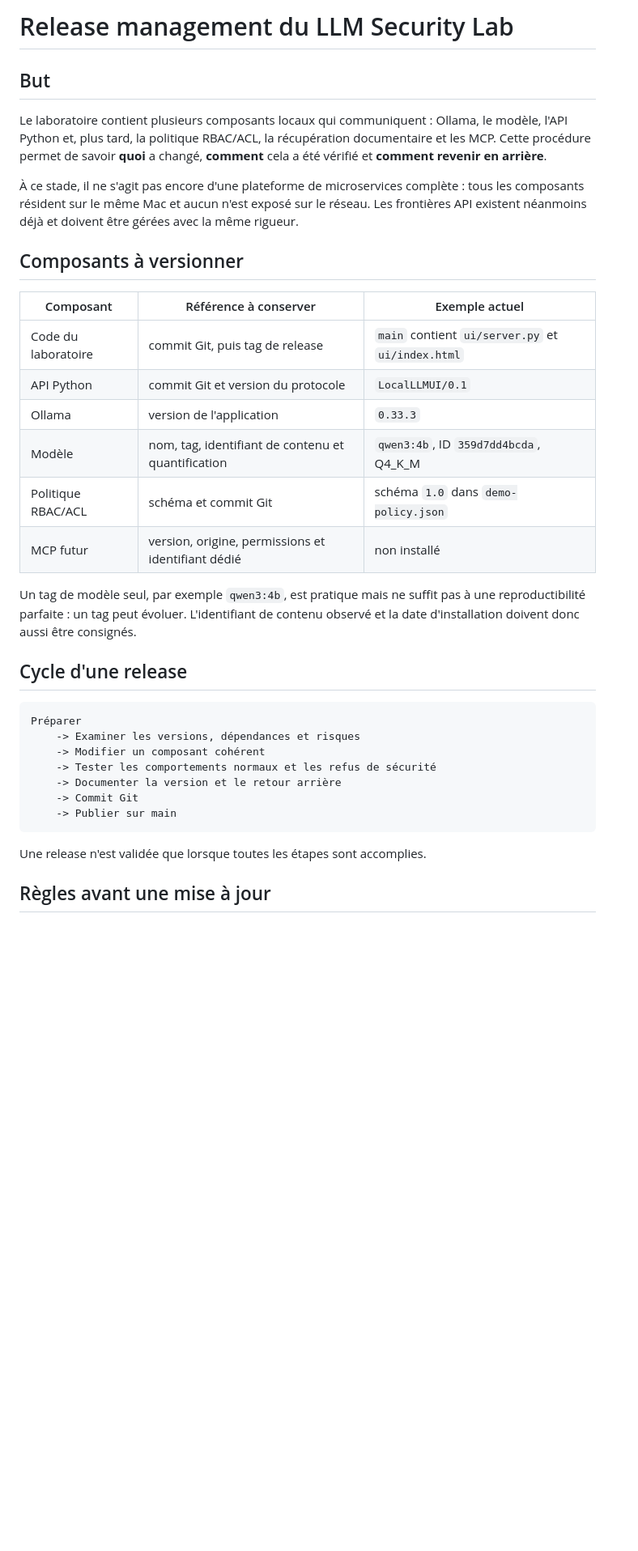
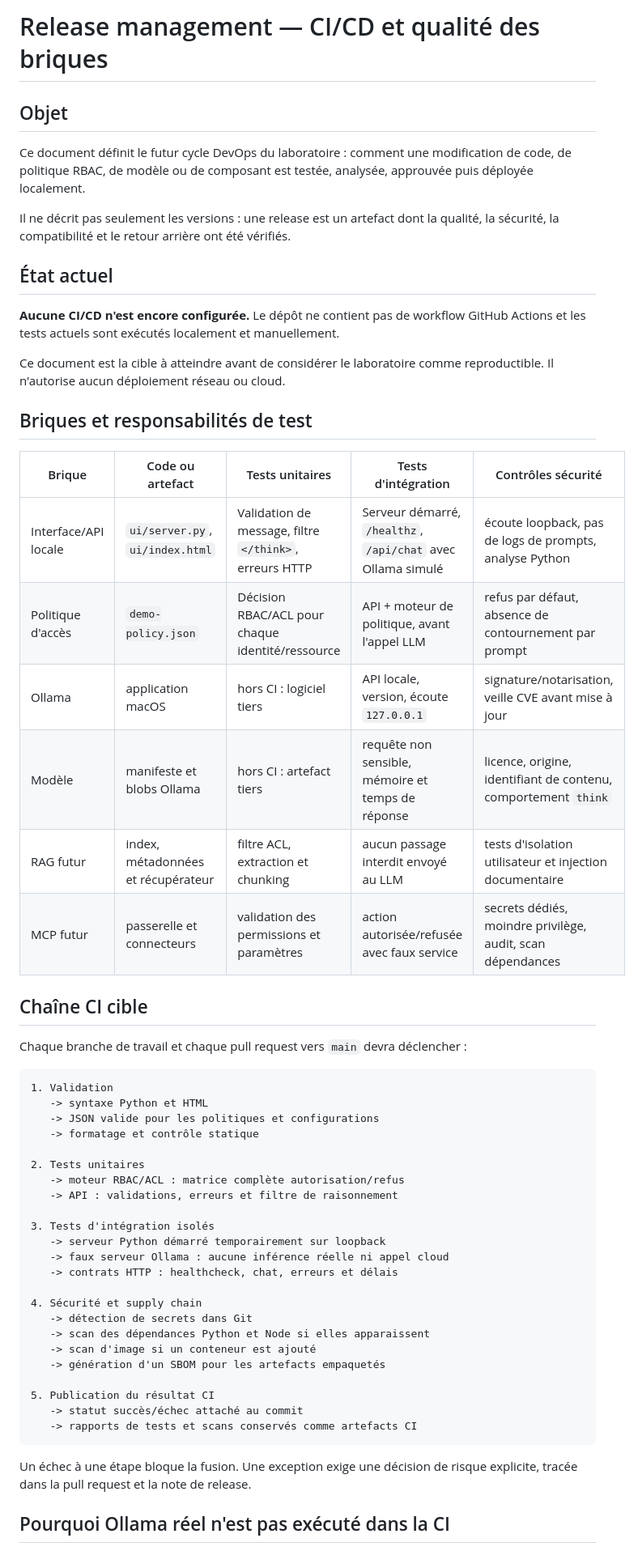
Before and after one commit to ValentinPhB/Local-llm, a Markdown page: docs/release-management.md, the part around one of its changes. Shown at 81% size. Drawn GitHub-style; blank space fills up the shorter version.

````diff
--- a/docs/release-management.md
+++ b/docs/release-management.md
@@ -1,45 +1,65 @@
-# Release management du LLM Security Lab
+# Release management — CI/CD et qualité des briques
 
-## But
+## Objet
 
-Le laboratoire contient plusieurs composants locaux qui communiquent : Ollama,
-le modèle, l'API Python et, plus tard, la politique RBAC/ACL, la récupération
-documentaire et les MCP. Cette procédure permet de savoir **quoi** a changé,
-**comment** cela a été vérifié et **comment revenir en arrière**.
+Ce document définit le futur cycle DevOps du laboratoire : comment une
+modification de code, de politique RBAC, de modèle ou de composant est testée,
+analysée, approuvée puis déployée localement.
 
-À ce stade, il ne s'agit pas encore d'une plateforme de microservices complète :
-tous les composants résident sur le même Mac et aucun n'est exposé sur le
-réseau. Les frontières API existent néanmoins déjà et doivent être gérées avec
-la même rigueur.
+Il ne décrit pas seulement les versions : une release est un artefact dont la
+qualité, la sécurité, la compatibilité et le retour arrière ont été vérifiés.
 
-## Composants à versionner
+## État actuel
 
-| Composant | Référence à conserver | Exemple actuel |
-| --- | --- | --- |
-| Code du laboratoire | commit Git, puis tag de release | `main` contient `ui/server.py` et `ui/index.html` |
-| API Python | commit Git et version du protocole | `LocalLLMUI/0.1` |
-| Ollama | version de l'application | `0.33.3` |
-| Modèle | nom, tag, identifiant de contenu et quantification | `qwen3:4b`, ID `359d7dd4bcda`, Q4_K_M |
-| Politique RBAC/ACL | schéma et commit Git | schéma `1.0` dans `demo-policy.json` |
-| MCP futur | version, origine, permissions et identifiant dédié | non installé |
+**Aucune CI/CD n'est encore configurée.** Le dépôt ne contient pas de workflow
+GitHub Actions et les tests actuels sont exécutés localement et manuellement.
 
-Un tag de modèle seul, par exemple `qwen3:4b`, est pratique mais ne suffit pas
-à une reproductibilité parfaite : un tag peut évoluer. L'identifiant de contenu
-observé et la date d'installation doivent donc aussi être consignés.
+Ce document est la cible à atteindre avant de considérer le laboratoire comme
+reproductible. Il n'autorise aucun déploiement réseau ou cloud.
 
-## Cycle d'une release
+## Briques et responsabilités de test
+
+| Brique | Code ou artefact | Tests unitaires | Tests d'intégration | Contrôles sécurité |
+| --- | --- | --- | --- | --- |
+| Interface/API locale | `ui/server.py`, `ui/index.html` | Validation de message, filtre `</think>`, erreurs HTTP | Serveur démarré, `/healthz`, `/api/chat` avec Ollama simulé | écoute loopback, pas de logs de prompts, analyse Python |
+| Politique d'accès | `demo-policy.json` | Décision RBAC/ACL pour chaque identité/ressource | API + moteur de politique, avant l'appel LLM | refus par défaut, absence de contournement par prompt |
+| Ollama | application macOS | hors CI : logiciel tiers | API locale, version, écoute `127.0.0.1` | signature/notarisation, veille CVE avant mise à jour |
+| Modèle | manifeste et blobs Ollama | hors CI : artefact tiers | requête non sensible, mémoire et temps de réponse | licence, origine, identifiant de contenu, comportement `think` |
+| RAG futur | index, métadonnées et récupérateur | filtre ACL, extraction et chunking | aucun passage interdit envoyé au LLM | tests d'isolation utilisateur et injection documentaire |
+| MCP futur | passerelle et connecteurs | validation des permissions et paramètres | action autorisée/refusée avec faux service | secrets dédiés, moindre privilège, audit, scan dépendances |
+
+## Chaîne CI cible
+
+Chaque branche de travail et chaque pull request vers `main` devra déclencher :
 
 ```text
-Préparer
-    -> Examiner les versions, dépendances et risques
-    -> Modifier un composant cohérent
-    -> Tester les comportements normaux et les refus de sécurité
-    -> Documenter la version et le retour arrière
-    -> Commit Git
-    -> Publier sur main
+1. Validation
+   -> syntaxe Python et HTML
+   -> JSON valide pour les politiques et configurations
+   -> formatage et contrôle statique
+
+2. Tests unitaires
+   -> moteur RBAC/ACL : matrice complète autorisation/refus
+   -> API : validations, erreurs et filtre de raisonnement
+
+3. Tests d'intégration isolés
+   -> serveur Python démarré temporairement sur loopback
+   -> faux serveur Ollama : aucune inférence réelle ni appel cloud
+   -> contrats HTTP : healthcheck, chat, erreurs et délais
+
+4. Sécurité et supply chain
+   -> détection de secrets dans Git
+   -> scan des dépendances Python et Node si elles apparaissent
+   -> scan d'image si un conteneur est ajouté
+   -> génération d'un SBOM pour les artefacts empaquetés
+
+5. Publication du résultat CI
+   -> statut succès/échec attaché au commit
+   -> rapports de tests et scans conservés comme artefacts CI
 ```
 
-Une release n'est validée que lorsque toutes les étapes sont accomplies.
+Un échec à une étape bloque la fusion. Une exception exige une décision de
+risque explicite, tracée dans la pull request et la note de release.
 
-## Règles avant une mise à jour
+## Pourquoi Ollama réel n'est pas exécuté dans la CI
 
````
Also changed, not shown: other parts of docs/release-management.md (+75 -41 lines).
